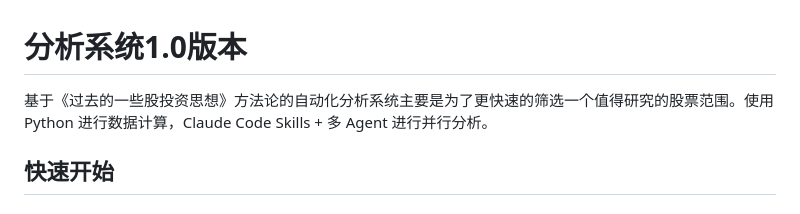
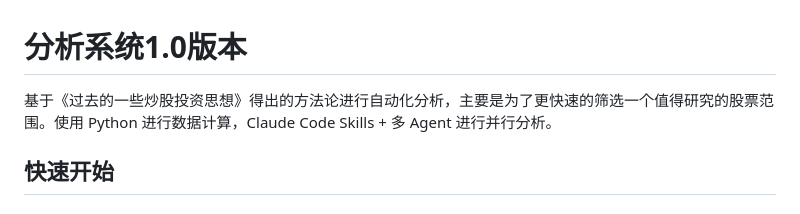
Before and after one commit to yangtommy/Jonny-stock-tesing, a Markdown page: README.md, the part around the change. Drawn GitHub-style.

```diff
--- a/README.md
+++ b/README.md
@@ -1,6 +1,6 @@
 # 分析系统1.0版本
 
-基于《过去的一些股投资思想》方法论的自动化分析系统主要是为了更快速的筛选一个值得研究的股票范围。使用 Python 进行数据计算，Claude Code Skills + 多 Agent 进行并行分析。
+基于《过去的一些炒股投资思想》得出的方法论进行自动化分析，主要是为了更快速的筛选一个值得研究的股票范围。使用 Python 进行数据计算，Claude Code Skills + 多 Agent 进行并行分析。
 
 ## 快速开始
 
```
